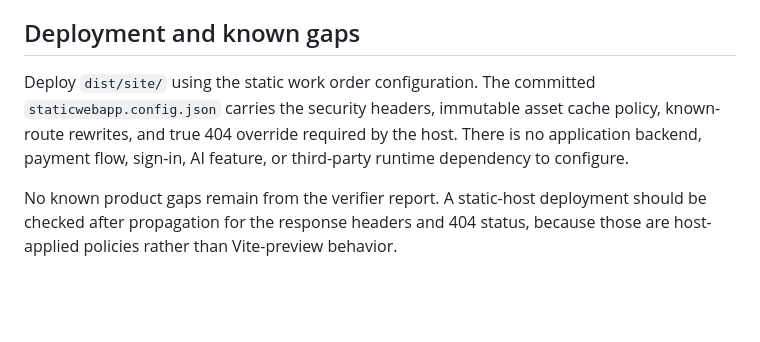
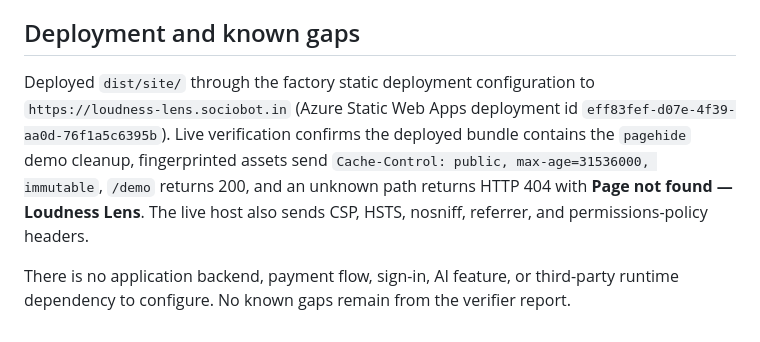
Before and after one commit to B-Divyesh/sf-loudness-lens, a Markdown page: .factory/handoff.md, the part around the change. GitHub-like rendering; blank space fills up the shorter version.

Commit message:
docs: record repaired deployment evidence

```diff
--- a/.factory/handoff.md
+++ b/.factory/handoff.md
@@ -60,12 +60,15 @@ Evidence from this repair:
 
 ## Deployment and known gaps
 
-Deploy `dist/site/` using the static work order configuration. The committed
-`staticwebapp.config.json` carries the security headers, immutable asset cache
-policy, known-route rewrites, and true 404 override required by the host.
+Deployed `dist/site/` through the factory static deployment configuration to
+`https://loudness-lens.sociobot.in` (Azure Static Web Apps deployment id
+`eff83fef-d07e-4f39-aa0d-76f1a5c6395b`). Live verification confirms the
+deployed bundle contains the `pagehide` demo cleanup, fingerprinted assets send
+`Cache-Control: public, max-age=31536000, immutable`, `/demo` returns 200,
+and an unknown path returns HTTP 404 with **Page not found — Loudness Lens**.
+The live host also sends CSP, HSTS, nosniff, referrer, and permissions-policy
+headers.
+
 There is no application backend, payment flow, sign-in, AI feature, or
-third-party runtime dependency to configure.
-
-No known product gaps remain from the verifier report. A static-host deployment
-should be checked after propagation for the response headers and 404 status,
-because those are host-applied policies rather than Vite-preview behavior.
+third-party runtime dependency to configure. No known gaps remain from the
+verifier report.
```
